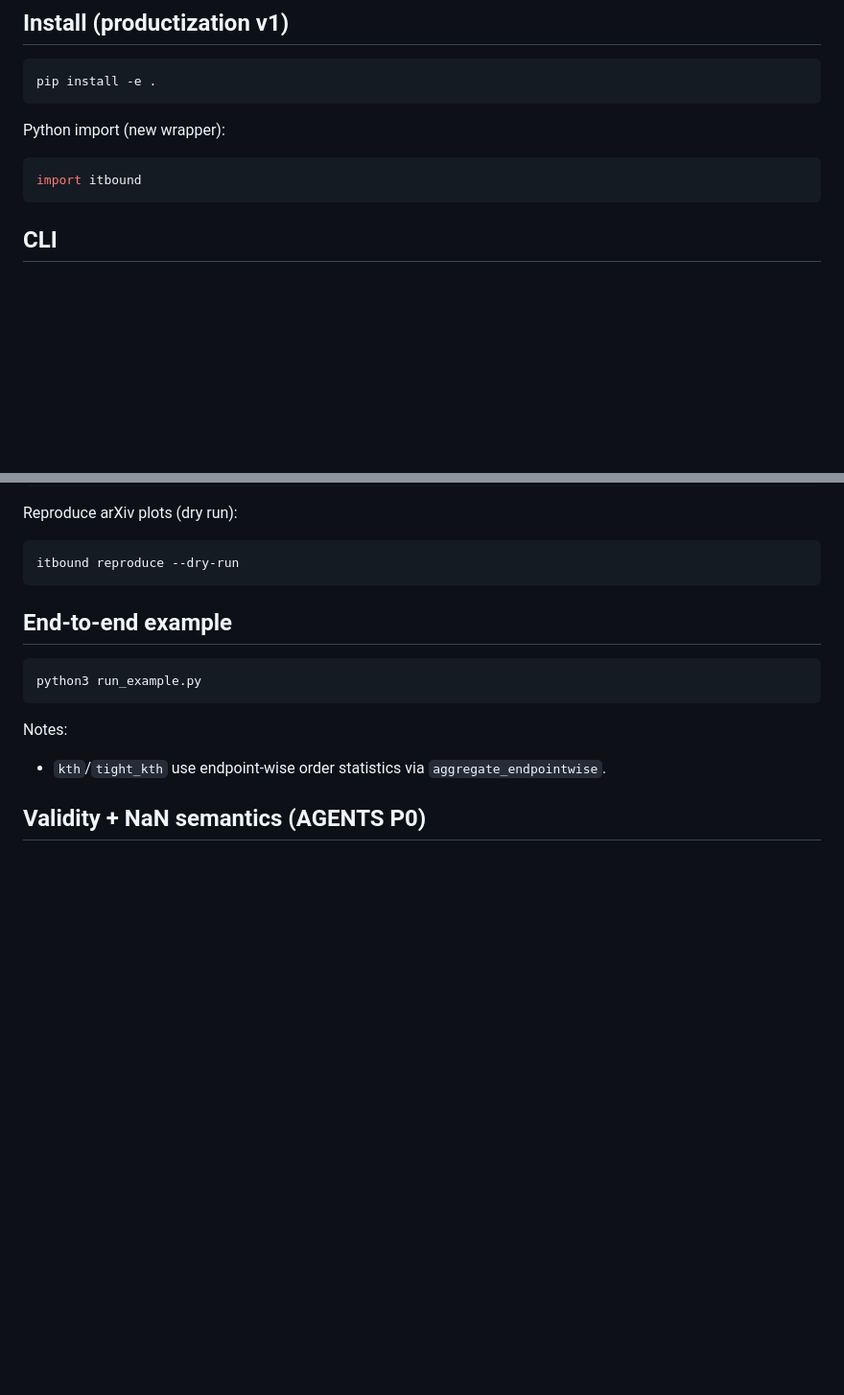
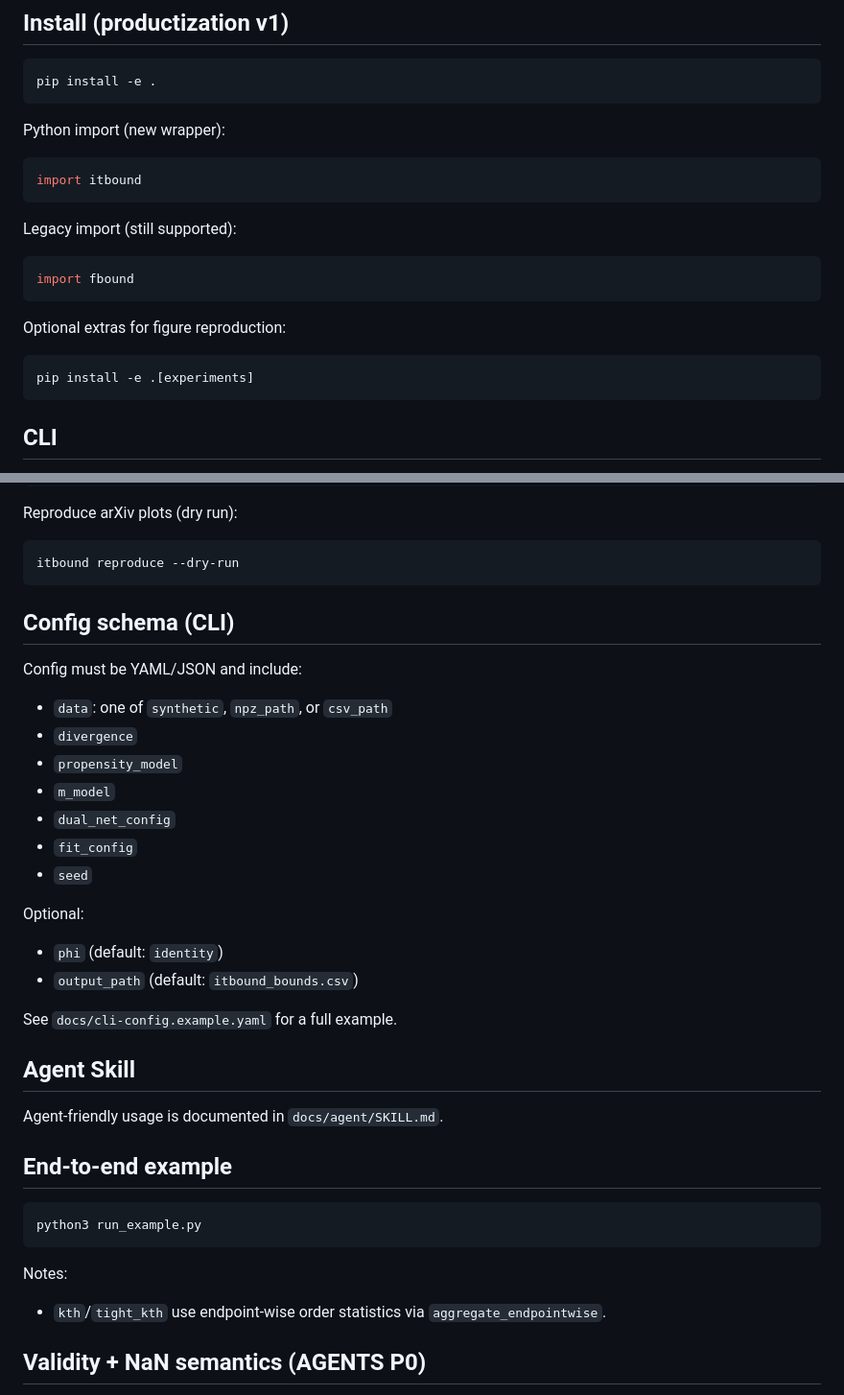
Before and after one commit to yonghanjung/Information-Theretic-Bounds, a Markdown page: README.md, 2 parts joined by grey strips. Shown at 96% size. GitHub-like rendering; blank space fills up the shorter version.

Commit message:
docs: update README for itbound v1 usage

````diff
--- a/README.md
+++ b/README.md
@@ -79,6 +79,18 @@ Python import (new wrapper):
 import itbound
 ```
 
+Legacy import (still supported):
+
+```python
+import fbound
+```
+
+Optional extras for figure reproduction:
+
+```bash
+pip install -e .[experiments]
+```
+
 ## CLI
 
 Run bounds from config:
@@ -98,6 +110,28 @@ Reproduce arXiv plots (dry run):
 ```bash
 itbound reproduce --dry-run
 ```
+
+## Config schema (CLI)
+
+Config must be YAML/JSON and include:
+
+- `data`: one of `synthetic`, `npz_path`, or `csv_path`
+- `divergence`
+- `propensity_model`
+- `m_model`
+- `dual_net_config`
+- `fit_config`
+- `seed`
+
+Optional:
+- `phi` (default: `identity`)
+- `output_path` (default: `itbound_bounds.csv`)
+
+See `docs/cli-config.example.yaml` for a full example.
+
+## Agent Skill
+
+Agent-friendly usage is documented in `docs/agent/SKILL.md`.
 
 ## End-to-end example
 
````
